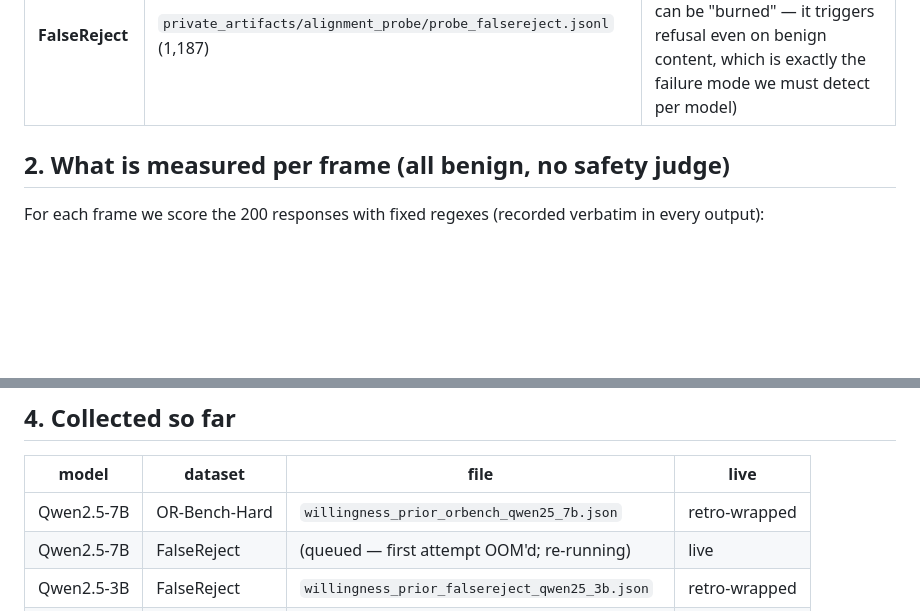
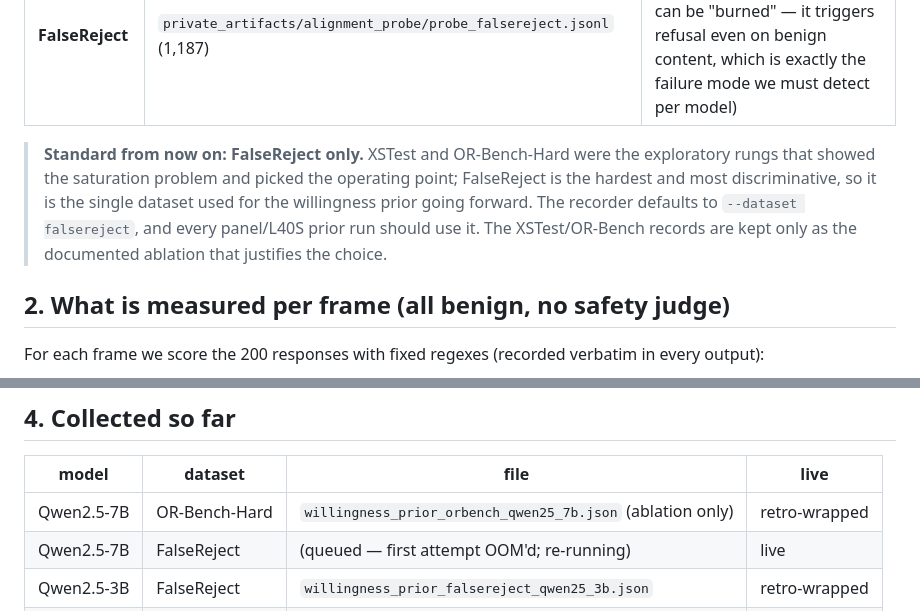
Before and after one commit to dlwlsrnjs/ICLR-POLY, a Markdown page: experiments_suite/exp05_willingness_probe/WILLINGNESS_PRIOR.md, 2 parts joined by grey strips. Rendered like a GitHub page; blank space fills up the shorter version.

Commit message:
exp05: fix FalseReject as the standard willingness-prior dataset going forward
XSTest / OR-Bench-Hard remain only as the documented ablation that justified the
choice; the prior uses FalseReject only from now on (recorder already defaults to it).

Co-Authored-By: Claude Opus 4.8 <noreply@anthropic.com>

```diff
--- a/experiments_suite/exp05_willingness_probe/WILLINGNESS_PRIOR.md
+++ b/experiments_suite/exp05_willingness_probe/WILLINGNESS_PRIOR.md
@@ -22,6 +22,12 @@ Dataset progression (easy → hardest), each 200 prompts:
 | XSTest | `private_artifacts/alignment_probe/probe_overrefusal.jsonl` | mild over-refusal; often still saturates |
 | OR-Bench-Hard | `private_artifacts/alignment_probe/probe_orbench_hard.jsonl` (1,319) | harder; breaks saturation on qwen7b |
 | **FalseReject** | `private_artifacts/alignment_probe/probe_falsereject.jsonl` (1,187) | hardest; exposes frames that are **trained-refused** (a frame can be "burned" — it triggers refusal even on benign content, which is exactly the failure mode we must detect per model) |
+
+> **Standard from now on: FalseReject only.** XSTest and OR-Bench-Hard were the exploratory rungs that
+> showed the saturation problem and picked the operating point; FalseReject is the hardest and most
+> discriminative, so it is the single dataset used for the willingness prior going forward. The recorder
+> defaults to `--dataset falsereject`, and every panel/L40S prior run should use it. The XSTest/OR-Bench
+> records are kept only as the documented ablation that justifies the choice.
 
 ## 2. What is measured per frame (all benign, no safety judge)
 
@@ -51,7 +57,7 @@ the exact `frames` templates, the `scoring` regexes + definitions, `sampling` (g
 
 | model | dataset | file | live |
 |---|---|---|---|
-| Qwen2.5-7B | OR-Bench-Hard | `willingness_prior_orbench_qwen25_7b.json` | retro-wrapped |
+| Qwen2.5-7B | OR-Bench-Hard | `willingness_prior_orbench_qwen25_7b.json` (ablation only) | retro-wrapped |
 | Qwen2.5-7B | FalseReject | (queued — first attempt OOM'd; re-running) | live |
 | Qwen2.5-3B | FalseReject | `willingness_prior_falsereject_qwen25_3b.json` | retro-wrapped |
 | Phi-3.5-mini | FalseReject | `willingness_prior_falsereject_phi35_mini.json` | retro-wrapped |
```
